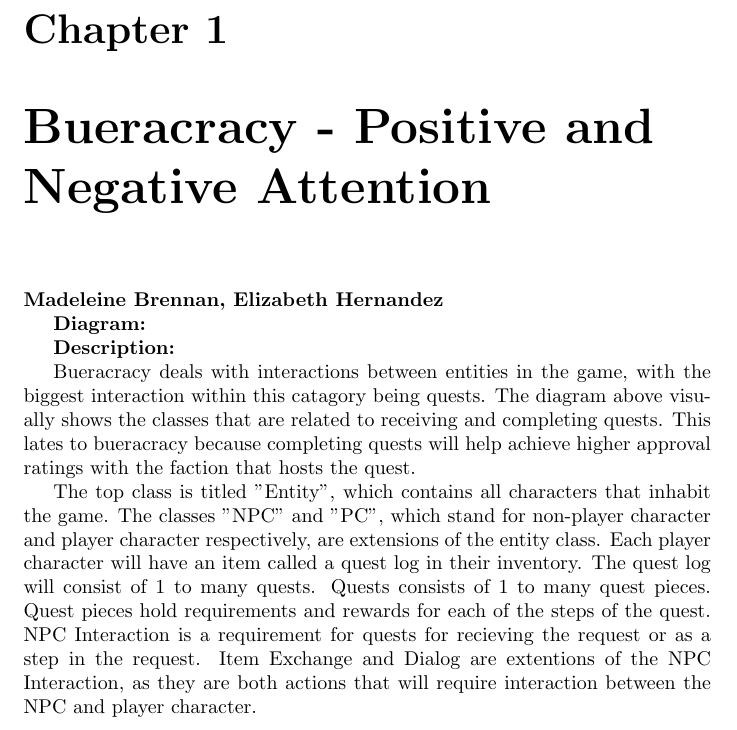
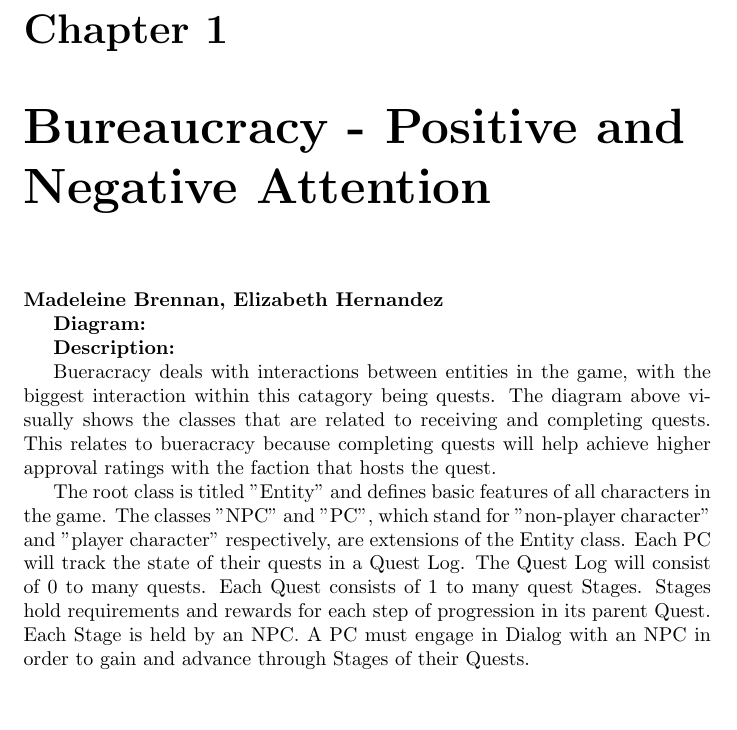
Before and after one commit to 32pounds/LaTexDocumenation, a LaTeX document (Bueracracy/Diagram_Description.tex): part of the page, cut so that both start at the same text, the shorter picture padded with empty space. Compiled offline with pdfLaTeX.

Commit message:
Update Diagram_Description.tex

```diff
--- a/Bueracracy/Diagram_Description.tex
+++ b/Bueracracy/Diagram_Description.tex
@@ -2,23 +2,24 @@
 
 \begin{document}
 
-\chapter{Bueracracy - Positive and Negative Attention}
+\chapter{Bureaucracy - Positive and Negative Attention}
 \textbf{Madeleine Brennan, Elizabeth Hernandez}
 
 \textbf{Diagram:}
 
 \textbf{Description:}
 
-Bueracracy deals with interactions between entities in the game, with the biggest interaction within this catagory being quests. The diagram above visually shows the classes that are related to receiving and completing quests. This lates to bueracracy because completing quests will help achieve higher approval ratings with the faction that hosts the quest.
+Bueracracy deals with interactions between entities in the game, with the biggest interaction within this catagory being quests. The diagram above visually shows the classes that are related to receiving and completing quests. This relates to bueracracy because completing quests will help achieve higher approval ratings with the faction that hosts the quest.
 
-The top class is titled "Entity", which contains all characters that inhabit the game.
-The classes "NPC" and "PC", which stand for non-player character and player character respectively, are extensions of the entity class.
-Each player character will have an item called a quest log in their inventory.
-The quest log will consist of 1 to many quests.
-Quests consists of 1 to many quest pieces.
-Quest pieces hold requirements and rewards for each of the steps of the quest.
-NPC Interaction is a requirement for quests for recieving the request or as a step in the request.
-Item Exchange and Dialog are extentions of the NPC Interaction, as they are both actions that will require interaction between the NPC and player character.
+The root class is titled "Entity" and defines basic features of all characters in the game.
+The classes "NPC" and "PC", which stand for "non-player character" and "player character" respectively, are extensions of the Entity class.
+Each PC will track the state of their quests in a Quest Log.
+The Quest Log will consist of 0 to many quests.
+Each Quest consists of 1 to many quest Stages.
+Stages hold requirements and rewards for each step of progression in its parent Quest.
+Each Stage is held by an NPC.
+A PC must engage in Dialog with an NPC in order to gain and advance through Stages of their Quests.
+
 
 
 \end{document}
```
